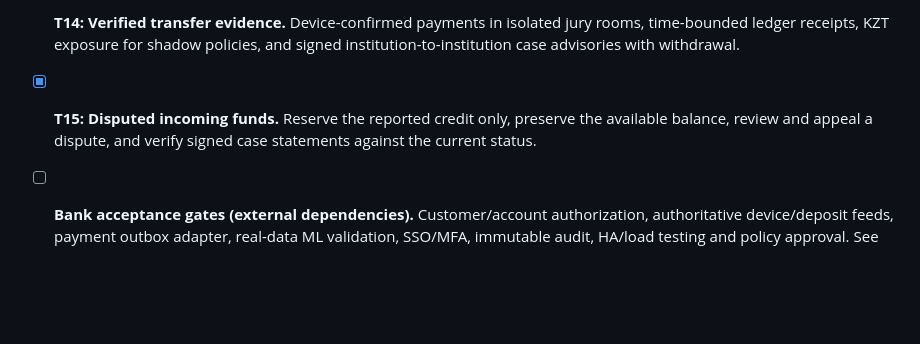
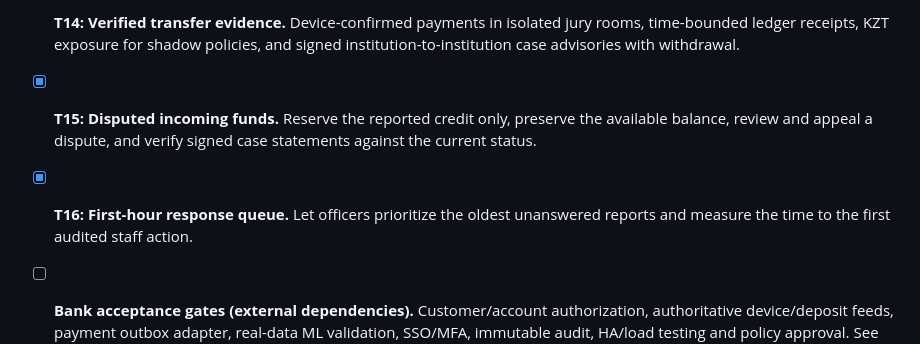
Before and after one commit to foxfordkz-cyber/qadamxbcc, a Markdown page: TODO.md, the part around the change. GitHub-like rendering; blank space fills up the shorter version.

```diff
--- a/TODO.md
+++ b/TODO.md
@@ -18,4 +18,5 @@
 - [x] **T13: Recovery and Device Evidence Regression Fixes.** Read/cancel/abandon persisted intents during scoring dependency outages, preserve the selected transfer through background recovery, count rechecked hubs, and refresh bounded current-device rosters before evaluation/release. Validated on synthetic data: 202 backend tests (including three PostgreSQL concurrency cases), 58 frontend tests, six browser scenarios and nine real Redis outage checkpoints. Scope and limits: `docs/RECOVERY_VERIFICATION_20261118.md`.
 - [x] **T14: Verified transfer evidence.** Device-confirmed payments in isolated jury rooms, time-bounded ledger receipts, KZT exposure for shadow policies, and signed institution-to-institution case advisories with withdrawal.
 - [x] **T15: Disputed incoming funds.** Reserve the reported credit only, preserve the available balance, review and appeal a dispute, and verify signed case statements against the current status.
+- [x] **T16: First-hour response queue.** Let officers prioritize the oldest unanswered reports and measure the time to the first audited staff action.
 - [ ] **Bank acceptance gates (external dependencies).** Customer/account authorization, authoritative device/deposit feeds, payment outbox adapter, real-data ML validation, SSO/MFA, immutable audit, HA/load testing and policy approval. See `docs/PILOT.md`; these require bank systems and sign-off, not synthetic demo credentials.
```
Also changed, not shown: DECISIONS.md (+2 -0 lines), README.md (+12 -0 lines), docs/screenshots/readme/disputed-credit-ru.png (added), docs/screenshots/readme/first-hour-kk.png (added), 4 other files.
